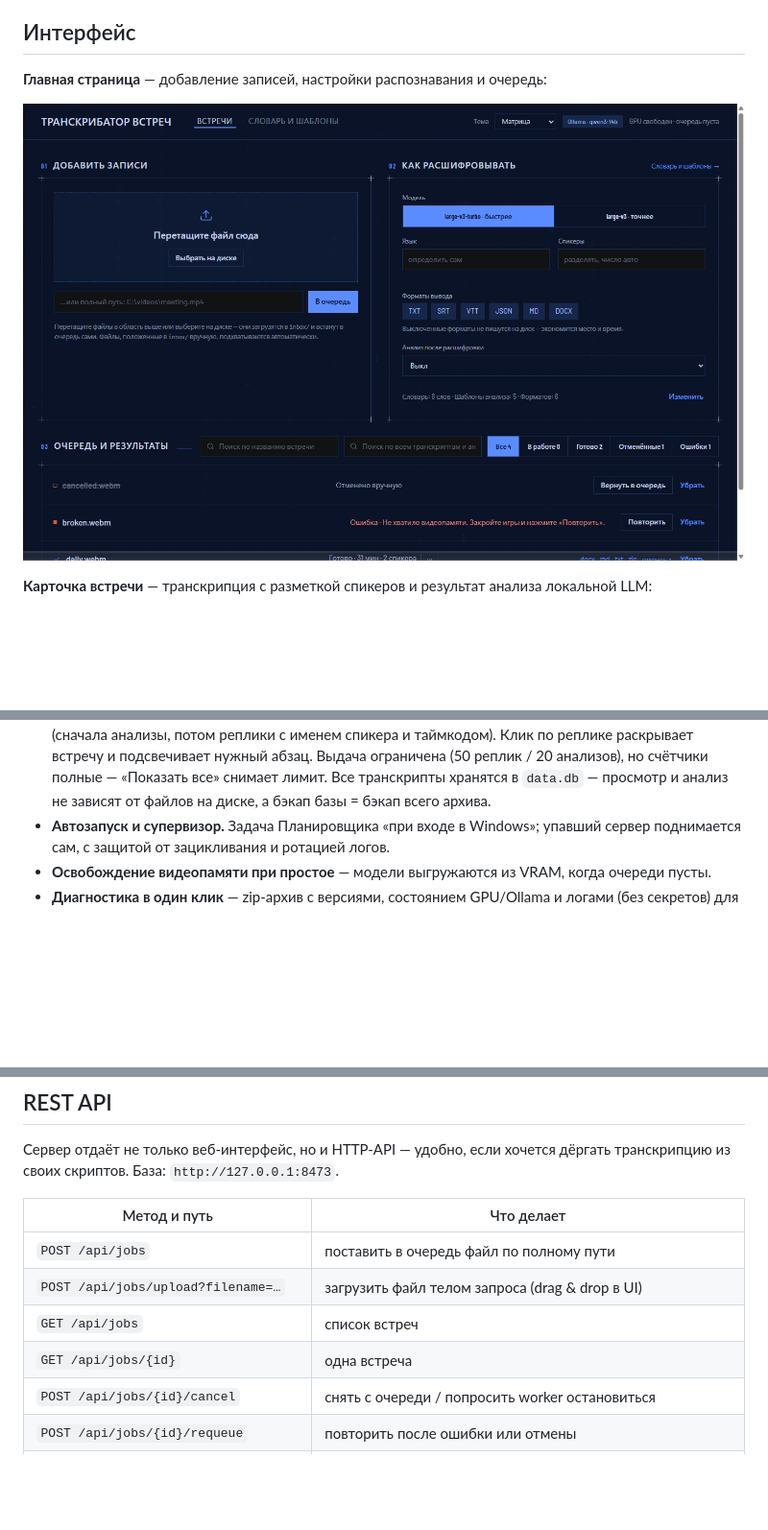
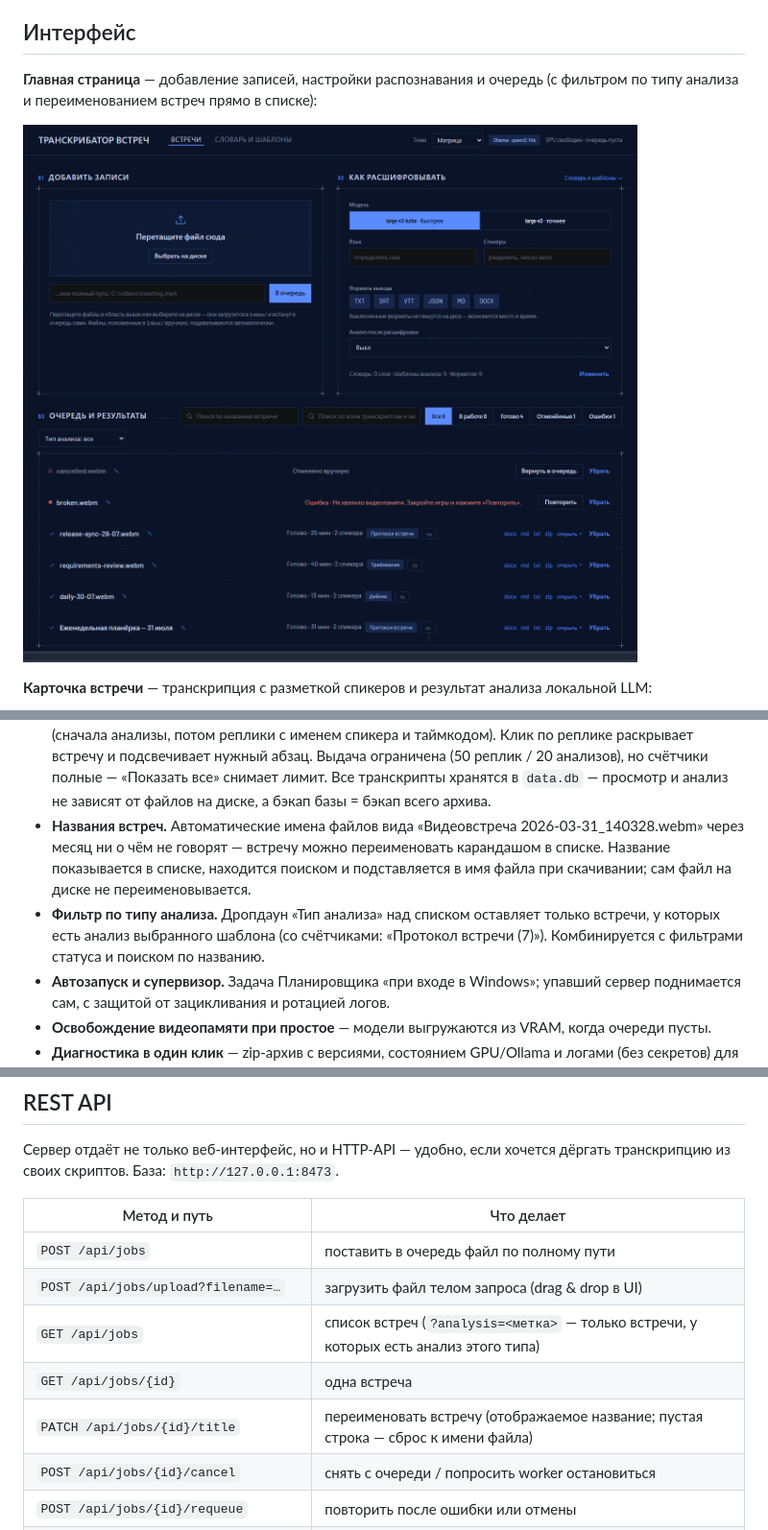
Before and after one commit to Romandredan/meeting-transcriber, a Markdown page: README.md, 3 parts joined by grey strips. Shown: that part at 96% size. Drawn GitHub-style; pictures changed too: docs/screenshots/main.png; blank space fills up the shorter version.

Commit message:
docs(readme): названия встреч и фильтр по типу анализа в возможностях и API, скриншот main.png переснят на демо-стенде

```diff
--- a/README.md
+++ b/README.md
@@ -17,7 +17,7 @@
 
 ## Интерфейс
 
-**Главная страница** — добавление записей, настройки распознавания и очередь:
+**Главная страница** — добавление записей, настройки распознавания и очередь (с фильтром по типу анализа и переименованием встреч прямо в списке):
 
 ![Главная страница](docs/screenshots/main.png)
 
@@ -51,6 +51,8 @@
 - **Живой прогресс** — SSE-поток в веб-интерфейс: стадия, проценты, ошибки.
 - **Темы оформления.** Пять пресетов на выбор в шапке: «Матрица» (глубокий синий с приглушённым дождём кода фоном — по умолчанию), «Чертёж» (тёмная), «День» (светлая), «Уголь» (почти чёрная) и «Терминал» (зелёный акцент). Выбор запоминается в браузере.
 - **Поиск по всем встречам.** Полнотекстовый поиск (SQLite FTS5) по репликам всех транскриптов и результатам анализов: находит слова и фразы, показывает выдачу, сгруппированную по встречам (сначала анализы, потом реплики с именем спикера и таймкодом). Клик по реплике раскрывает встречу и подсвечивает нужный абзац. Выдача ограничена (50 реплик / 20 анализов), но счётчики полные — «Показать все» снимает лимит. Все транскрипты хранятся в `data.db` — просмотр и анализ не зависят от файлов на диске, а бэкап базы = бэкап всего архива.
+- **Названия встреч.** Автоматические имена файлов вида «Видеовстреча 2026-03-31_140328.webm» через месяц ни о чём не говорят — встречу можно переименовать карандашом в списке. Название показывается в списке, находится поиском и подставляется в имя файла при скачивании; сам файл на диске не переименовывается.
+- **Фильтр по типу анализа.** Дропдаун «Тип анализа» над списком оставляет только встречи, у которых есть анализ выбранного шаблона (со счётчиками: «Протокол встречи (7)»). Комбинируется с фильтрами статуса и поиском по названию.
 - **Автозапуск и супервизор.** Задача Планировщика «при входе в Windows»; упавший сервер поднимается сам, с защитой от зацикливания и ротацией логов.
 - **Освобождение видеопамяти при простое** — модели выгружаются из VRAM, когда очереди пусты.
 - **Диагностика в один клик** — zip-архив с версиями, состоянием GPU/Ollama и логами (без секретов) для разбора проблемы.
@@ -195,8 +197,9 @@ inbox/ ──watcher──> очередь (SQLite) ──worker──> ffmpeg
 | --- | --- |
 | `POST /api/jobs` | поставить в очередь файл по полному пути |
 | `POST /api/jobs/upload?filename=…` | загрузить файл телом запроса (drag & drop в UI) |
-| `GET /api/jobs` | список встреч |
+| `GET /api/jobs` | список встреч (`?analysis=<метка>` — только встречи, у которых есть анализ этого типа) |
 | `GET /api/jobs/{id}` | одна встреча |
+| `PATCH /api/jobs/{id}/title` | переименовать встречу (отображаемое название; пустая строка — сброс к имени файла) |
 | `POST /api/jobs/{id}/cancel` | снять с очереди / попросить worker остановиться |
 | `POST /api/jobs/{id}/requeue` | повторить после ошибки или отмены |
 | `DELETE /api/jobs/{id}?purge=true` | удалить из списка (`purge` — вместе с папкой результатов) |
```
Also changed, not shown: other parts of README.md (+1 -0 lines).
